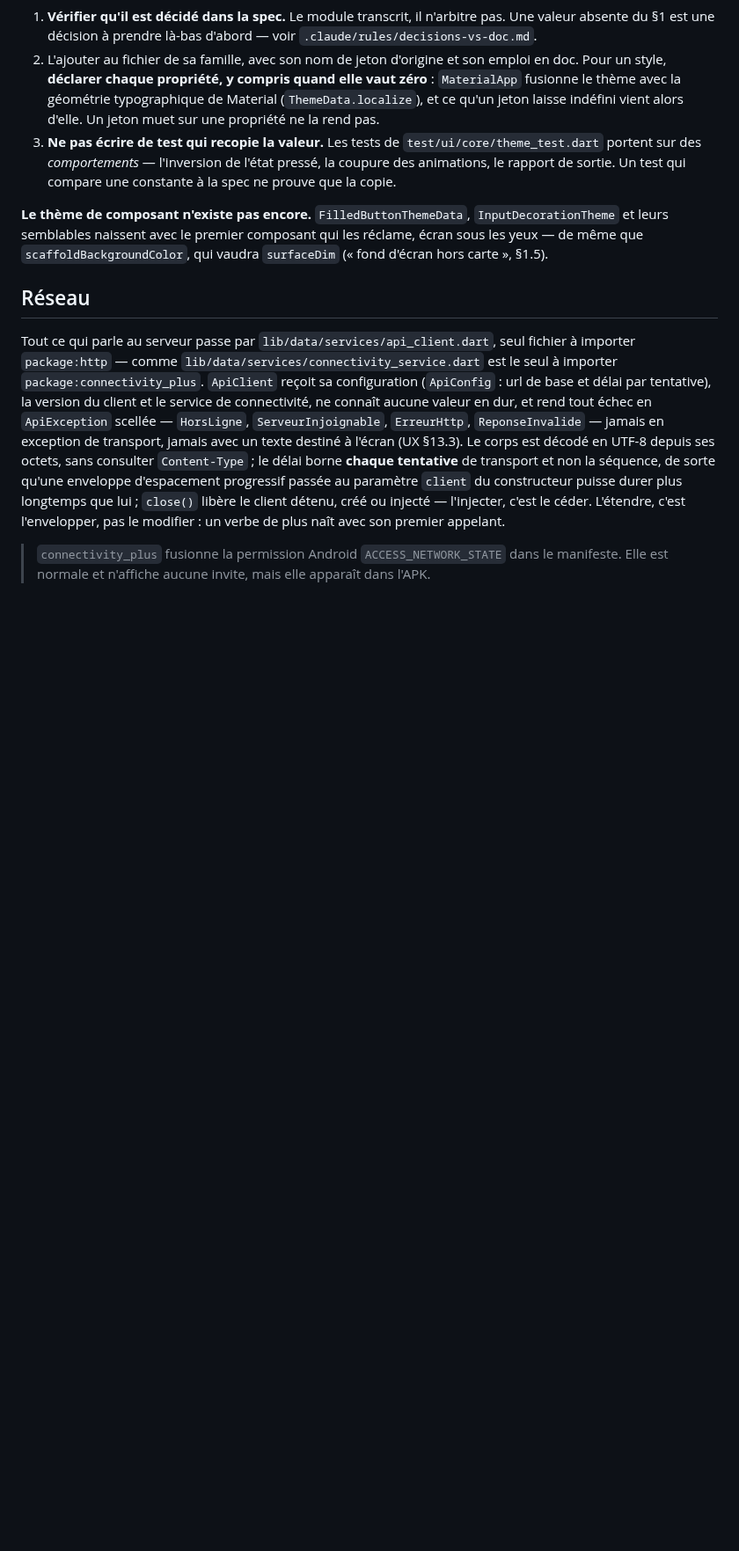
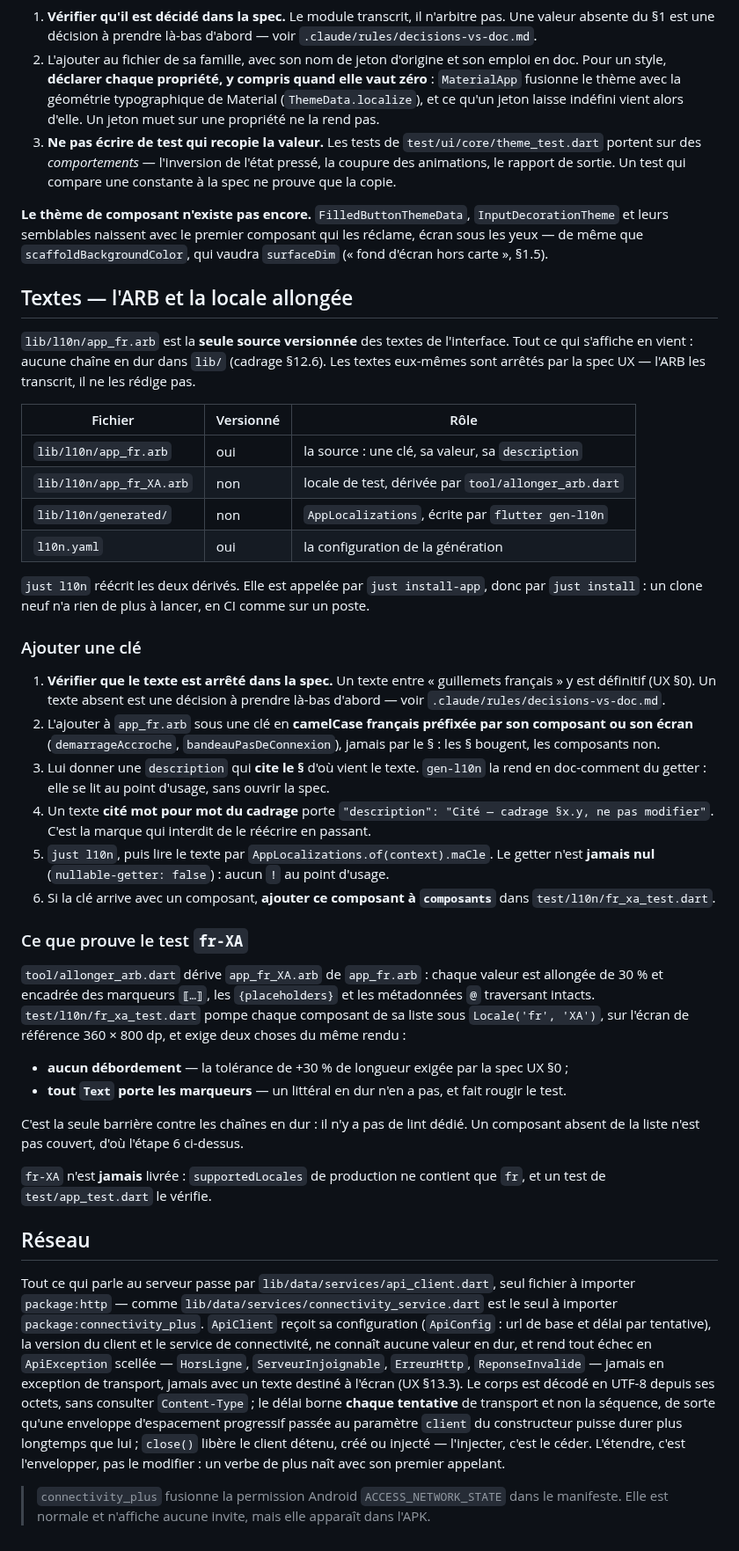
Before and after one commit to plecart/Arpendo, a Markdown page: app/README.md, the part around one of its changes. Shown at 88% size. Drawn GitHub-style; blank space fills up the shorter version.

Commit message:
docs(app): documente l'ARB, la locale allongée et l'ajout d'une clé

```diff
--- a/app/README.md
+++ b/app/README.md
@@ -91,6 +92,56 @@ directement : c'est ce passage obligé qui applique `MediaQuery.disableAnimation
 leurs semblables naissent avec le premier composant qui les réclame, écran sous les yeux — de même
 que `scaffoldBackgroundColor`, qui vaudra `surfaceDim` (« fond d'écran hors carte », §1.5).
 
+## Textes — l'ARB et la locale allongée
+
+`lib/l10n/app_fr.arb` est la **seule source versionnée** des textes de l'interface. Tout ce qui
+s'affiche en vient : aucune chaîne en dur dans `lib/` (cadrage §12.6). Les textes eux-mêmes sont
+arrêtés par la spec UX — l'ARB les transcrit, il ne les rédige pas.
+
+| Fichier | Versionné | Rôle |
+|---|---|---|
+| `lib/l10n/app_fr.arb` | oui | la source : une clé, sa valeur, sa `description` |
+| `lib/l10n/app_fr_XA.arb` | non | locale de test, dérivée par `tool/allonger_arb.dart` |
+| `lib/l10n/generated/` | non | `AppLocalizations`, écrite par `flutter gen-l10n` |
+| `l10n.yaml` | oui | la configuration de la génération |
+
+`just l10n` réécrit les deux dérivés. Elle est appelée par `just install-app`, donc par
+`just install` : un clone neuf n'a rien de plus à lancer, en CI comme sur un poste.
+
+### Ajouter une clé
+
+1. **Vérifier que le texte est arrêté dans la spec.** Un texte entre « guillemets français » y est
+   définitif (UX §0). Un texte absent est une décision à prendre là-bas d'abord — voir
+   `.claude/rules/decisions-vs-doc.md`.
+2. L'ajouter à `app_fr.arb` sous une clé en **camelCase français préfixée par son composant ou son
+   écran** (`demarrageAccroche`, `bandeauPasDeConnexion`), jamais par le § : les § bougent, les
+   composants non.
+3. Lui donner une `description` qui **cite le §** d'où vient le texte. `gen-l10n` la rend en
+   doc-comment du getter : elle se lit au point d'usage, sans ouvrir la spec.
+4. Un texte **cité mot pour mot du cadrage** porte
+   `"description": "Cité — cadrage §x.y, ne pas modifier"`. C'est la marque qui interdit de le
+   réécrire en passant.
+5. `just l10n`, puis lire le texte par `AppLocalizations.of(context).maCle`. Le getter n'est
+   **jamais nul** (`nullable-getter: false`) : aucun `!` au point d'usage.
+6. Si la clé arrive avec un composant, **ajouter ce composant à `composants`** dans
+   `test/l10n/fr_xa_test.dart`.
+
+### Ce que prouve le test `fr-XA`
+
+`tool/allonger_arb.dart` dérive `app_fr_XA.arb` de `app_fr.arb` : chaque valeur est allongée de
+30 % et encadrée des marqueurs `⟦…⟧`, les `{placeholders}` et les métadonnées `@` traversant
+intacts. `test/l10n/fr_xa_test.dart` pompe chaque composant de sa liste sous `Locale('fr', 'XA')`,
+sur l'écran de référence 360 × 800 dp, et exige deux choses du même rendu :
+
+- **aucun débordement** — la tolérance de +30 % de longueur exigée par la spec UX §0 ;
+- **tout `Text` porte les marqueurs** — un littéral en dur n'en a pas, et fait rougir le test.
+
+C'est la seule barrière contre les chaînes en dur : il n'y a pas de lint dédié. Un composant
+absent de la liste n'est pas couvert, d'où l'étape 6 ci-dessus.
+
+`fr-XA` n'est **jamais** livrée : `supportedLocales` de production ne contient que `fr`, et un
+test de `test/app_test.dart` le vérifie.
+
 ## Réseau
 
 Tout ce qui parle au serveur passe par `lib/data/services/api_client.dart`, seul fichier à importer
```
Also changed, not shown: other parts of app/README.md (+2 -1 lines).
